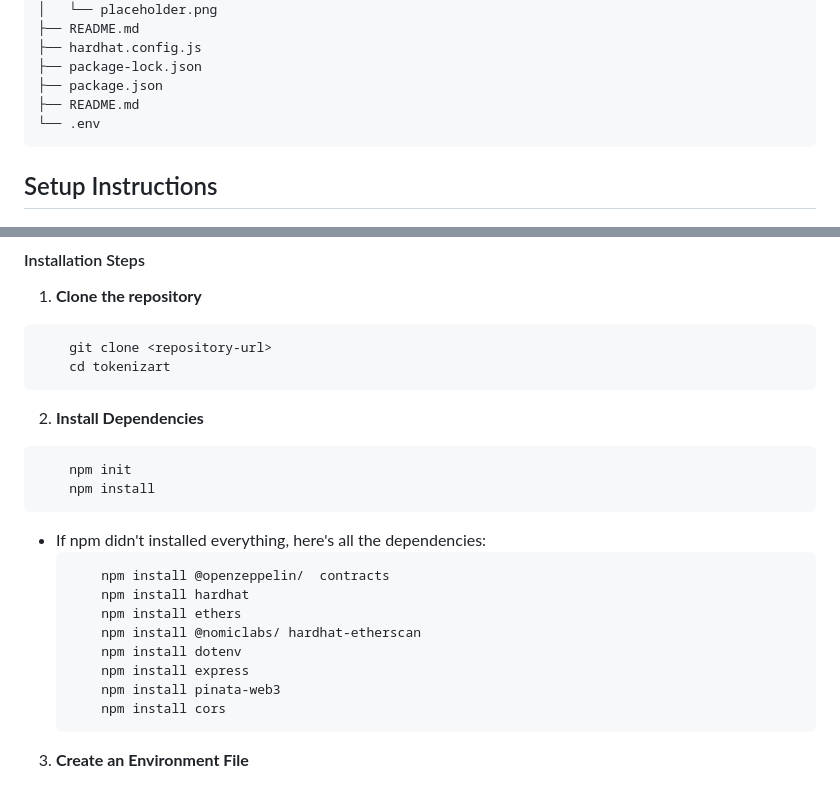
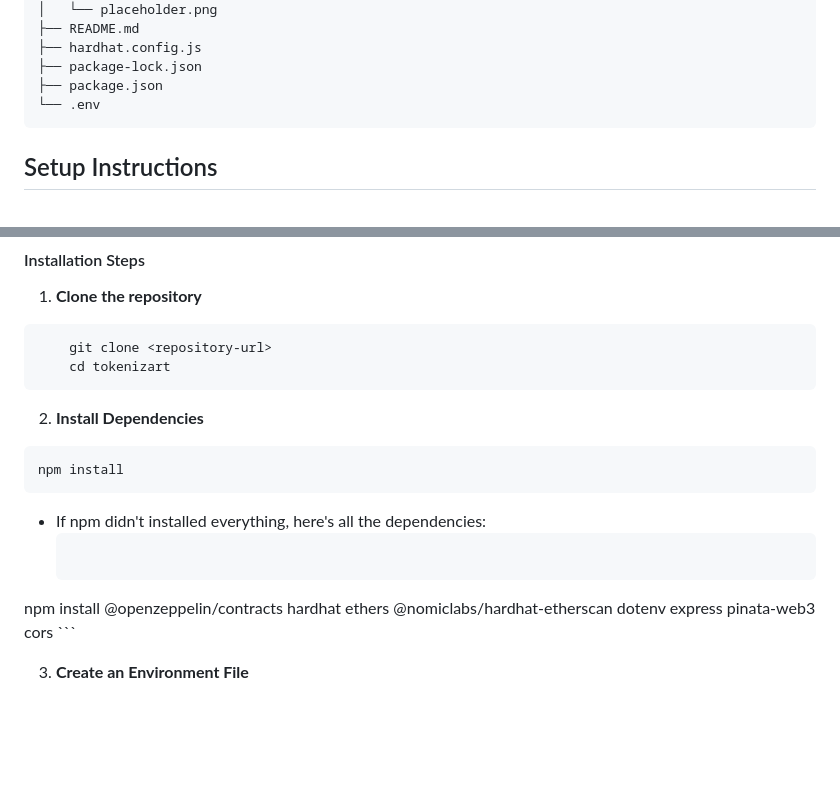
Before and after one commit to LezardSC/42-tokenizArt, a Markdown page: README.md, 2 parts joined by grey strips. GitHub-like rendering; blank space fills up the shorter version.

````diff
--- a/README.md
+++ b/README.md
@@ -114,7 +115,6 @@ A design choice was made to restrict the Girl42 contract to minting only a singl
 ├── hardhat.config.js
 ├── package-lock.json
 ├── package.json
-├── README.md
 └── .env
 ```
 
@@ -140,20 +140,12 @@ A design choice was made to restrict the Girl42 contract to minting only a singl
 
 2. **Install Dependencies**
 ```bash
-    npm init
-	npm install
+npm install
 ```
 
 - If npm didn't installed everything, here's all the dependencies:
     ```bash
-	    npm install @openzeppelin/  contracts
-        npm install hardhat
-        npm install ethers
-        npm install @nomiclabs/ hardhat-etherscan
-	    npm install dotenv
-        npm install express
-        npm install pinata-web3
-        npm install cors
+npm install @openzeppelin/contracts hardhat ethers @nomiclabs/hardhat-etherscan dotenv express pinata-web3 cors
     ```
 
 3. **Create an Environment File**
````
Also changed, not shown: other parts of README.md (+2 -1 lines).
